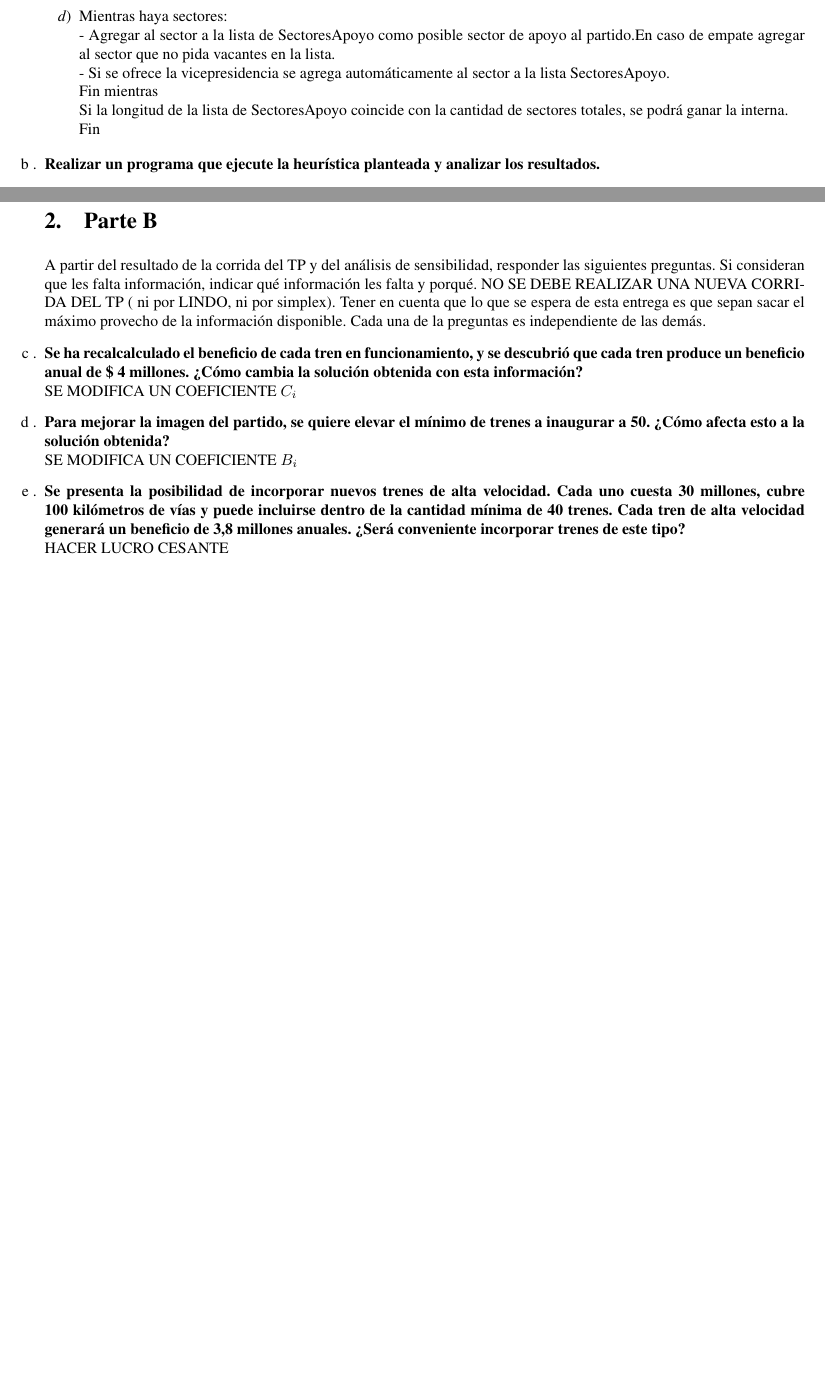
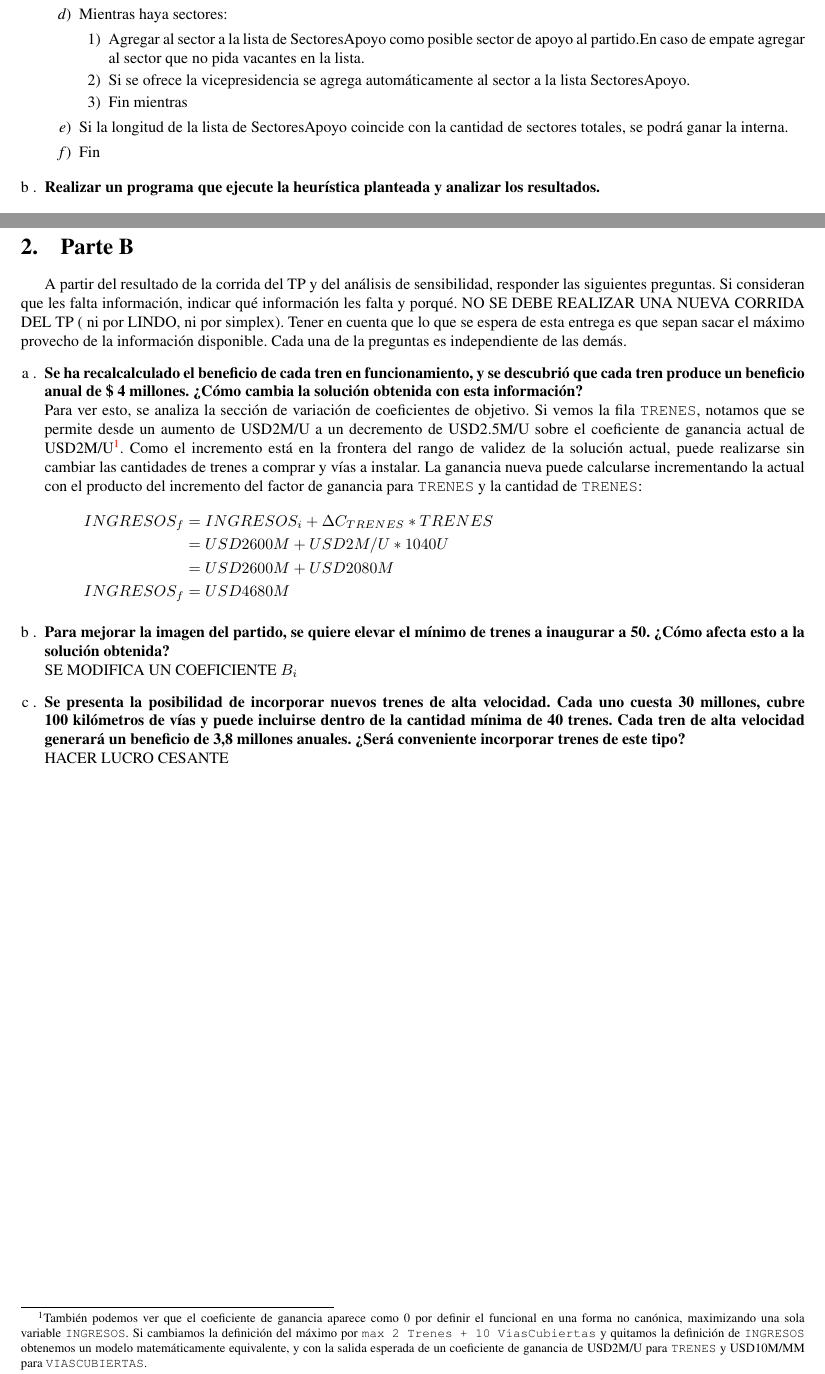
Before and after one commit to fchurca/fiuba-7114-20151, a LaTeX document (entrega2/entega2.tex): two parts of pages 2 and 3 of 3, joined at a grey line, cut so that both start at the same text. Compiled offline with pdfLaTeX.

Commit message:
Parte Ba

```diff
--- a/entrega2/entega2.tex
+++ b/entrega2/entega2.tex
@@ -11,7 +11,7 @@
 \usepackage[spanish]{babel}
 
 %\usepackage{graphicx}
-%\usepackage{amsmath}
+\usepackage{amsmath}
 %\usepackage{gensymb}
 \usepackage{multirow}
 \usepackage{rotating}
@@ -101,21 +101,37 @@
 \item Se crea una lista de los sectores involucrados.
 \item Para cada sector se le asigna una lista de condiciones a cumplir. Para cada condición se asigna 1 si el sector apoya a determinado conflicto, sino 0 (cero).
 \item Se ordena de menor a mayor la lista de sectores involucrados que apoyen a la menor cantidad de conflictos.En caso de empate se dá mayor prioridad al sector que quiere al menos una victoria.
-\item Mientras haya sectores:\\
- - Agregar al sector a la lista de SectoresApoyo como posible sector de apoyo al partido.En caso de empate agregar al sector que no pida vacantes en la lista.\\
- - Si se ofrece la vicepresidencia se agrega automáticamente al sector a la lista SectoresApoyo.\\
- Fin mientras\\
- Si la longitud de la lista de SectoresApoyo coincide con la cantidad de sectores totales, se podrá ganar la interna.\\
- Fin
+\item Mientras haya sectores:
+\begin{enumerate}
+\item Agregar al sector a la lista de SectoresApoyo como posible sector de apoyo al partido.En caso de empate agregar al sector que no pida vacantes en la lista.
+\item Si se ofrece la vicepresidencia se agrega automáticamente al sector a la lista SectoresApoyo.
+\item Fin mientras
+\end{enumerate}
+\item Si la longitud de la lista de SectoresApoyo coincide con la cantidad de sectores totales, se podrá ganar la interna.
+\item Fin
 \end{enumerate}
 
 \item \textbf{Realizar un programa que ejecute la heurística planteada y analizar los resultados.}
+\end{enumerate}
 
 
 \section{Parte B}
 A partir del resultado de la corrida del TP y del análisis de sensibilidad, responder las siguientes preguntas. Si consideran que les falta información, indicar qué información les falta y porqué. NO SE DEBE REALIZAR UNA NUEVA CORRIDA DEL TP ( ni por LINDO, ni por simplex). Tener en cuenta que lo que se espera de esta entrega es que sepan sacar el máximo provecho de la información disponible. Cada una de la preguntas es independiente de las demás.
+\begin{enumerate} [a .]
 \item \textbf{Se ha recalcalculado el beneficio de cada tren en funcionamiento, y se descubrió que cada tren produce un beneficio anual de \$ 4 millones. ¿Cómo cambia la solución obtenida con esta información?}\\
-SE MODIFICA UN COEFICIENTE $C_i$
+Para ver esto, se analiza la sección de variación de coeficientes de objetivo.
+Si vemos la fila \texttt{TRENES}, notamos que se permite desde un aumento de USD2M/U a un decremento de USD2.5M/U sobre el coeficiente de ganancia actual de USD2M/U\footnote{
+	También podemos ver que el coeficiente de ganancia aparece como 0 por definir el funcional en una forma no canónica, maximizando una sola variable \texttt{INGRESOS}.
+	Si cambiamos la definición del máximo por \texttt{max 2 Trenes + 10 ViasCubiertas} y quitamos la definición de \texttt{INGRESOS} obtenemos un modelo matemáticamente equivalente, y con la salida esperada de un coeficiente de ganancia de USD2M/U para \texttt{TRENES} y USD10M/MM para \texttt{VIASCUBIERTAS}.}.
+Como el incremento está en la frontera del rango de validez de la solución actual, puede realizarse sin cambiar las cantidades de trenes a comprar y vías a instalar.
+La ganancia nueva puede calcularse incrementando la actual con el producto del incremento del factor de ganancia para \texttt{TRENES} y la cantidad de \texttt{TRENES}:
+\begin{align*}
+	INGRESOS_f &= INGRESOS_i + \Delta C_{TRENES} * TRENES\\
+		&= USD2600M + USD2M/U * 1040U\\
+		&= USD2600M + USD2080M\\
+	INGRESOS_f &= USD4680M
+\end{align*}
+
 \item \textbf{Para mejorar la imagen del partido, se quiere elevar el mínimo de trenes a inaugurar a 50. ¿Cómo afecta esto a la solución obtenida?}\\
 SE MODIFICA UN COEFICIENTE $B_i$
 \item \textbf{Se presenta la posibilidad de incorporar nuevos trenes de alta velocidad. Cada uno cuesta 30 millones, cubre 100 kilómetros de vías y puede incluirse dentro de la cantidad mínima de 40 trenes. Cada tren de alta velocidad generará un beneficio de 3,8 millones anuales. ¿Será conveniente incorporar trenes de este tipo?}\\
```
